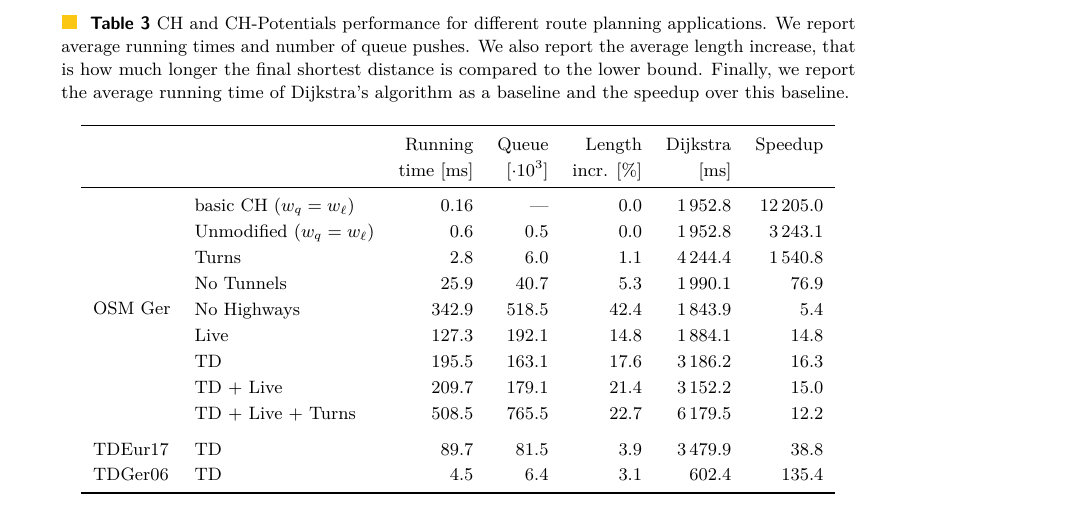
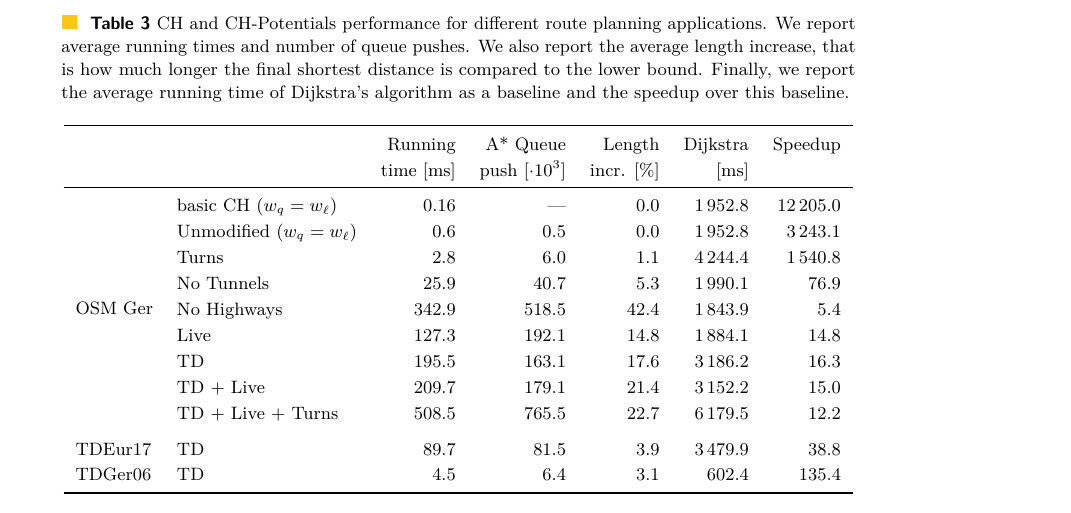
Before and after one commit to kit-algo/ch_potentials, a LaTeX paper (paper/ch_potentials.tex, which reads paper/table/applications.tex): part of page 13 of 16, cut so that both start at the same text. Compiled offline with pdfLaTeX.

Commit message:
"Queue" -> "A* Queue Push" in table

```diff
--- a/paper/table/applications.tex
+++ b/paper/table/applications.tex
@@ -1,6 +1,6 @@
 \begin{tabular}{llrrrrr}
 \toprule
- & &   Running &                Queue &     Length & Dijkstra & Speedup \\ & & time [ms] & $[\cdot 10^3]$ & incr. [\%] &     [ms] &         \\
+ & &   Running &               A* Queue &     Length & Dijkstra & Speedup \\ & & time [ms] & push $[\cdot 10^3]$ & incr. [\%] &     [ms] &         \\
 \midrule
 \multirow{9}{*}{OSM Ger} & basic CH ($w_q=w_\ell$) &              0.16 &              --- &       0.0 &                    1\,952.8 &   12\,205.0 \\
  & Unmodified ($w_q=w_\ell$) &              0.6 &              0.5 &       0.0 &                    1\,952.8 &   3\,243.1 \\
```
